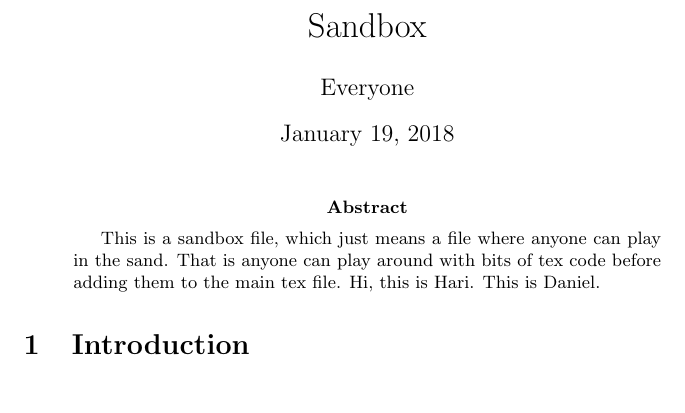
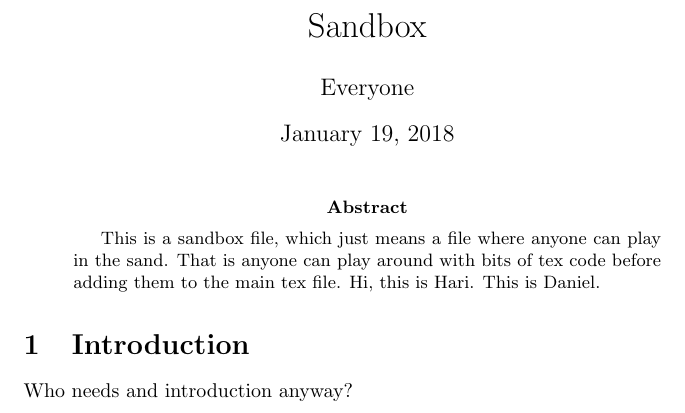
Before and after one commit to ND-Topology/80440-SP18, a LaTeX paper (Sandbox.tex): part of the page, cut so that both start at the same text. Compiled offline with pdfLaTeX.

Commit message:
more edits.

```diff
--- a/Sandbox.tex
+++ b/Sandbox.tex
@@ -20,7 +20,7 @@
 
 \section{Introduction}
 
-
+Who needs and introduction anyway?
 
 
 \end{document}
```
